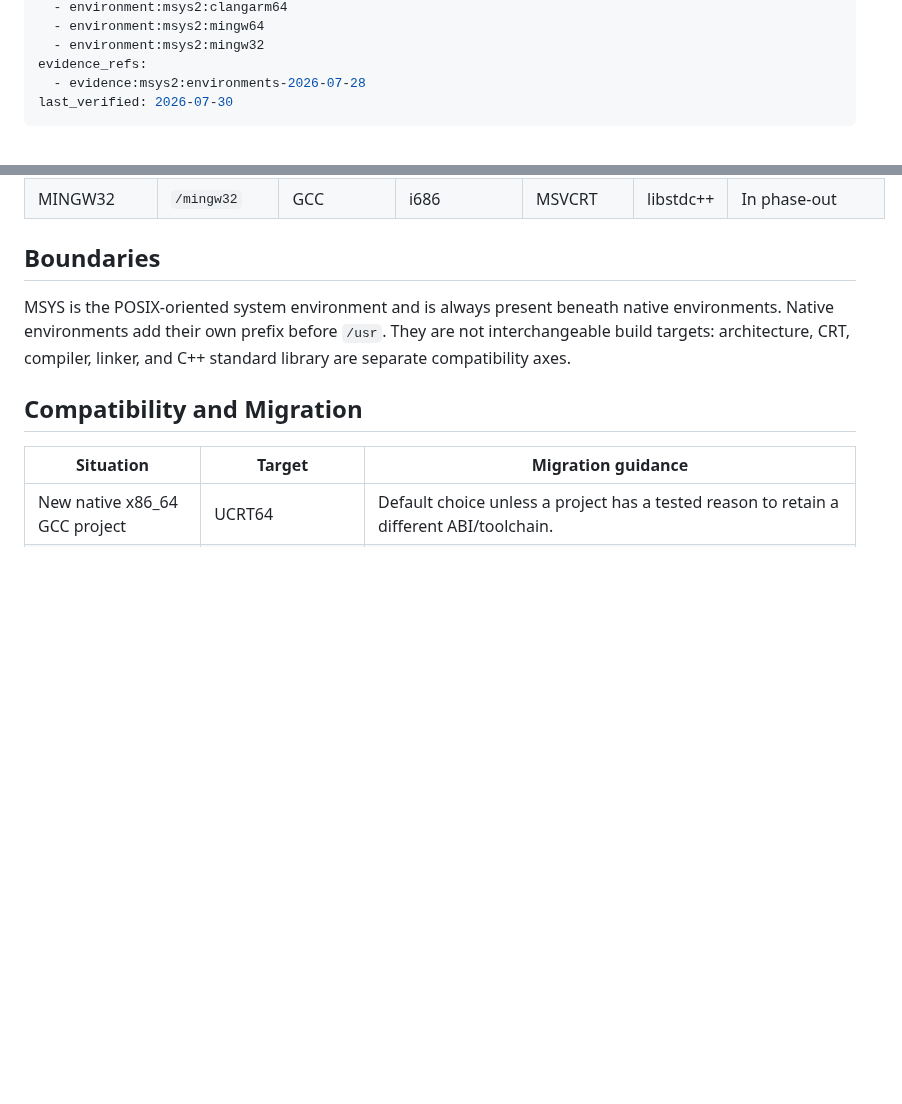
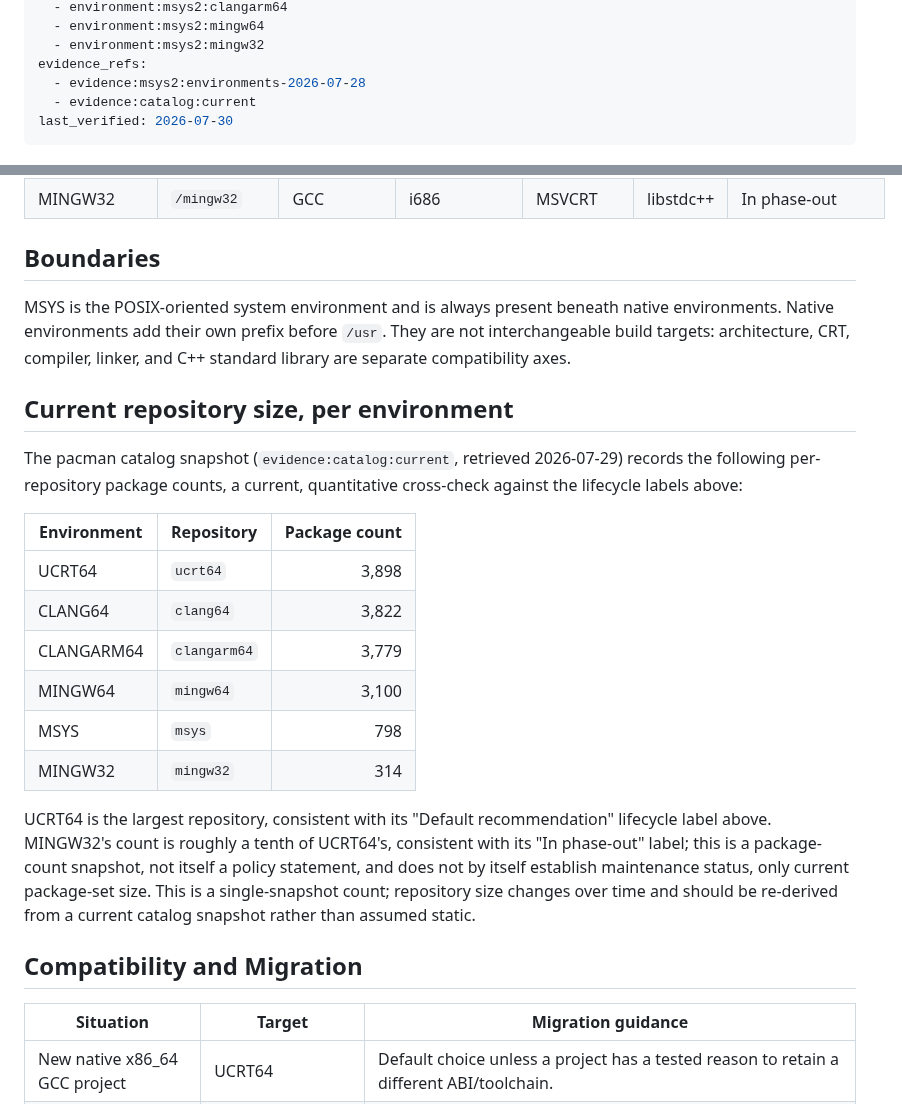
Before and after one commit to baileyrd/AKB, a Markdown page: docs/RUNTIME-ENVIRONMENTS.md, 2 parts joined by grey strips. GitHub-like rendering; blank space fills up the shorter version.

Commit message:
add current per-environment repository package counts to runtime environments page
Co-Authored-By: Claude Sonnet 5 <noreply@anthropic.com>

```diff
--- a/docs/RUNTIME-ENVIRONMENTS.md
+++ b/docs/RUNTIME-ENVIRONMENTS.md
@@ -12,6 +12,7 @@ model_refs:
   - environment:msys2:mingw32
 evidence_refs:
   - evidence:msys2:environments-2026-07-28
+  - evidence:catalog:current
 last_verified: 2026-07-30
 ---
 
@@ -48,6 +49,30 @@ native environments. Native environments add their own prefix before `/usr`.
 They are not interchangeable build targets: architecture, CRT, compiler,
 linker, and C++ standard library are separate compatibility axes.
 
+## Current repository size, per environment
+
+The pacman catalog snapshot (`evidence:catalog:current`, retrieved
+2026-07-29) records the following per-repository package counts, a
+current, quantitative cross-check against the lifecycle labels above:
+
+| Environment | Repository | Package count |
+| --- | --- | ---: |
+| UCRT64 | `ucrt64` | 3,898 |
+| CLANG64 | `clang64` | 3,822 |
+| CLANGARM64 | `clangarm64` | 3,779 |
+| MINGW64 | `mingw64` | 3,100 |
+| MSYS | `msys` | 798 |
+| MINGW32 | `mingw32` | 314 |
+
+UCRT64 is the largest repository, consistent with its "Default
+recommendation" lifecycle label above. MINGW32's count is roughly a
+tenth of UCRT64's, consistent with its "In phase-out" label; this is a
+package-count snapshot, not itself a policy statement, and does not by
+itself establish maintenance status, only current package-set size.
+This is a single-snapshot count; repository size changes over time and
+should be re-derived from a current catalog snapshot rather than assumed
+static.
+
 ## Compatibility and Migration
 
 | Situation | Target | Migration guidance |
```
Also changed, not shown: docs/VOLUME-COVERAGE-LEDGER.md (+1 -1 lines).
